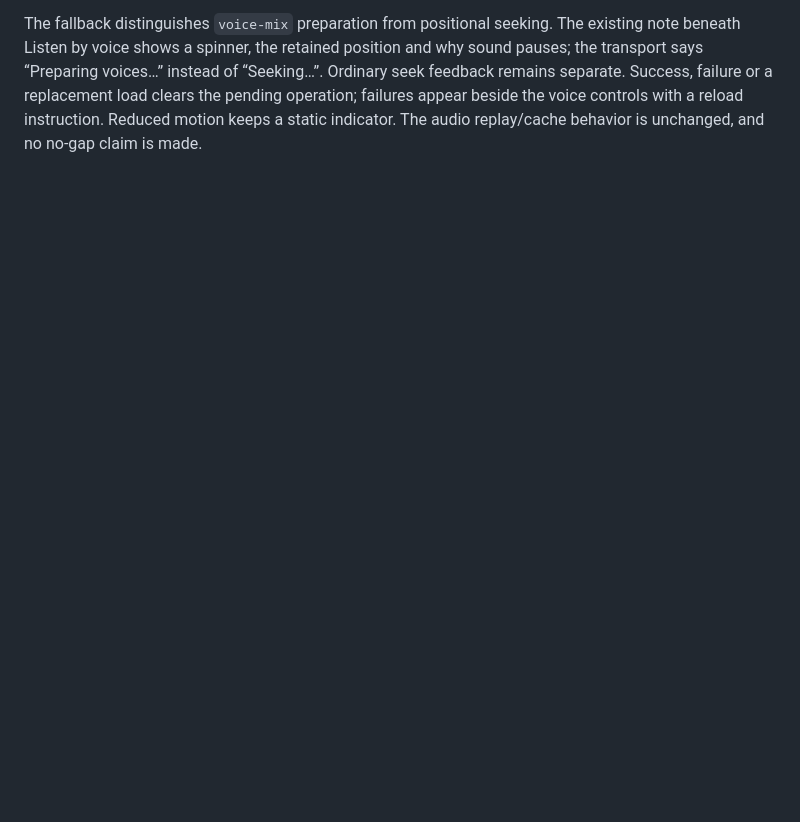
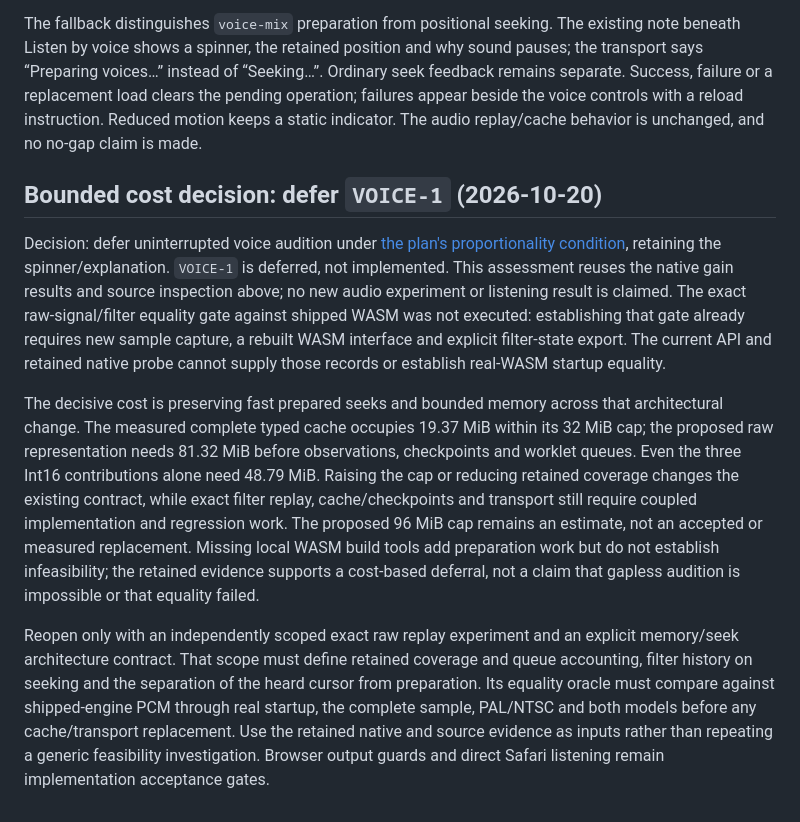
Before and after one commit to mbackschat/sid-song-explorer, a Markdown page: docs/research/seek-performance.md, the part around the change. Rendered like a GitHub page; blank space fills up the shorter version.

```diff
--- a/docs/research/seek-performance.md
+++ b/docs/research/seek-performance.md
@@ -112,3 +112,11 @@ The proposed implementation keeps CPU/oscillators/envelopes all-on, captures eac
 The first implementation gate is exact raw replay through the extracted upstream filter against shipped-engine PCM, including real WASM startup, complete sample, PAL/NTSC and both models. Capture controls at `SID::generateSample` during the same execution pass: writes clock the chip before changing registers, and SIDLite's stepping is render-partition sensitive. Preserve discarded startup samples' filter history, partial native buffers, voice-three-off routing, volume smoothing and D418 behavior. Export explicit filter state rather than copying a pointer-bearing C++ object. Send raw typed records directly to the worklet at their native 44.1 kHz rate; resample only the completed output if the AudioContext differs. Muted oscillators still participate in ring/sync, and all voices muted does not guarantee zero output when filter tails or D418 digi remain. These are source-backed design constraints, not new execution or listening results.
 
 The fallback distinguishes `voice-mix` preparation from positional seeking. The existing note beneath Listen by voice shows a spinner, the retained position and why sound pauses; the transport says “Preparing voices…” instead of “Seeking…”. Ordinary seek feedback remains separate. Success, failure or a replacement load clears the pending operation; failures appear beside the voice controls with a reload instruction. Reduced motion keeps a static indicator. The audio replay/cache behavior is unchanged, and no no-gap claim is made.
+
+## Bounded cost decision: defer `VOICE-1` (2026-10-20)
+
+Decision: defer uninterrupted voice audition under [the plan's proportionality condition](../PLAN.md#exit-the-poc-and-continue-production-work), retaining the spinner/explanation. `VOICE-1` is deferred, not implemented. This assessment reuses the native gain results and source inspection above; no new audio experiment or listening result is claimed. The exact raw-signal/filter equality gate against shipped WASM was not executed: establishing that gate already requires new sample capture, a rebuilt WASM interface and explicit filter-state export. The current API and retained native probe cannot supply those records or establish real-WASM startup equality.
+
+The decisive cost is preserving fast prepared seeks and bounded memory across that architectural change. The measured complete typed cache occupies 19.37 MiB within its 32 MiB cap; the proposed raw representation needs 81.32 MiB before observations, checkpoints and worklet queues. Even the three Int16 contributions alone need 48.79 MiB. Raising the cap or reducing retained coverage changes the existing contract, while exact filter replay, cache/checkpoints and transport still require coupled implementation and regression work. The proposed 96 MiB cap remains an estimate, not an accepted or measured replacement. Missing local WASM build tools add preparation work but do not establish infeasibility; the retained evidence supports a cost-based deferral, not a claim that gapless audition is impossible or that equality failed.
+
+Reopen only with an independently scoped exact raw replay experiment and an explicit memory/seek architecture contract. That scope must define retained coverage and queue accounting, filter history on seeking and the separation of the heard cursor from preparation. Its equality oracle must compare against shipped-engine PCM through real startup, the complete sample, PAL/NTSC and both models before any cache/transport replacement. Use the retained native and source evidence as inputs rather than repeating a generic feasibility investigation. Browser output guards and direct Safari listening remain implementation acceptance gates.
```
Also changed, not shown: docs/PLAN.md (+8 -6 lines).
